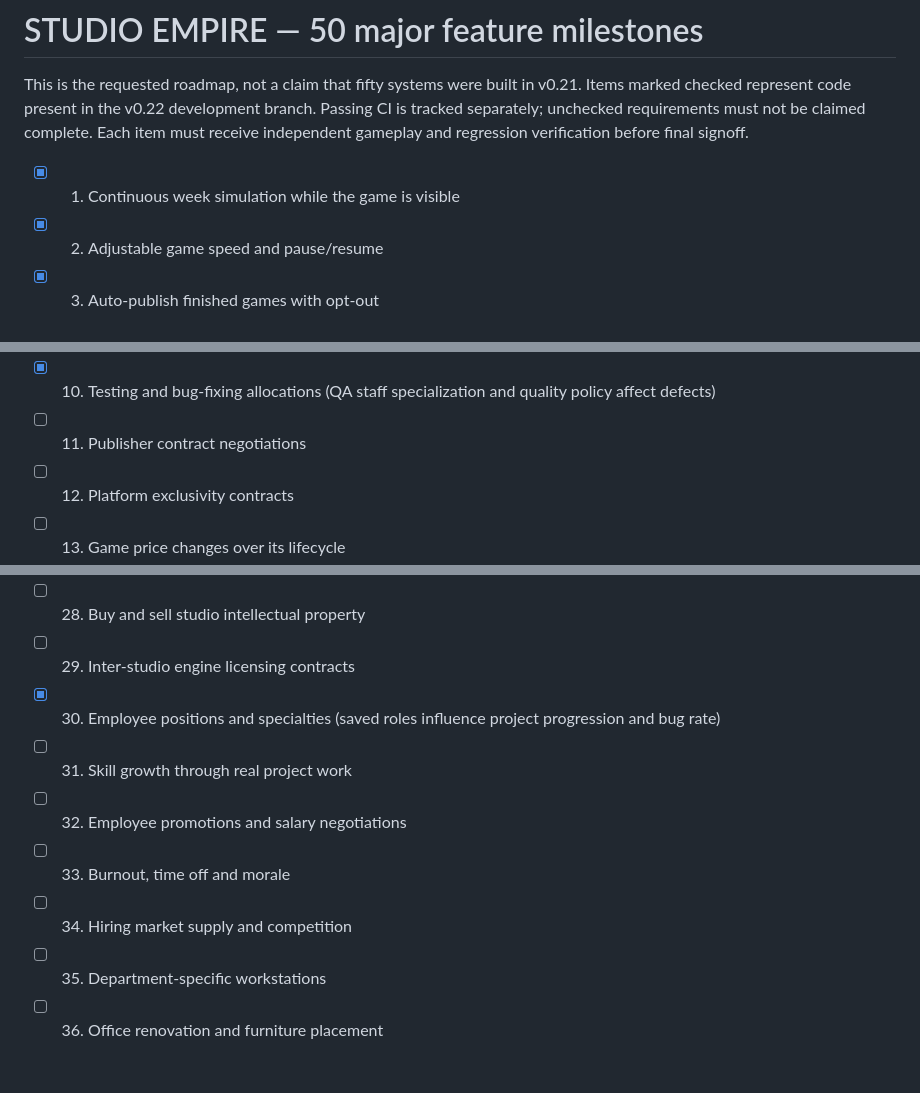
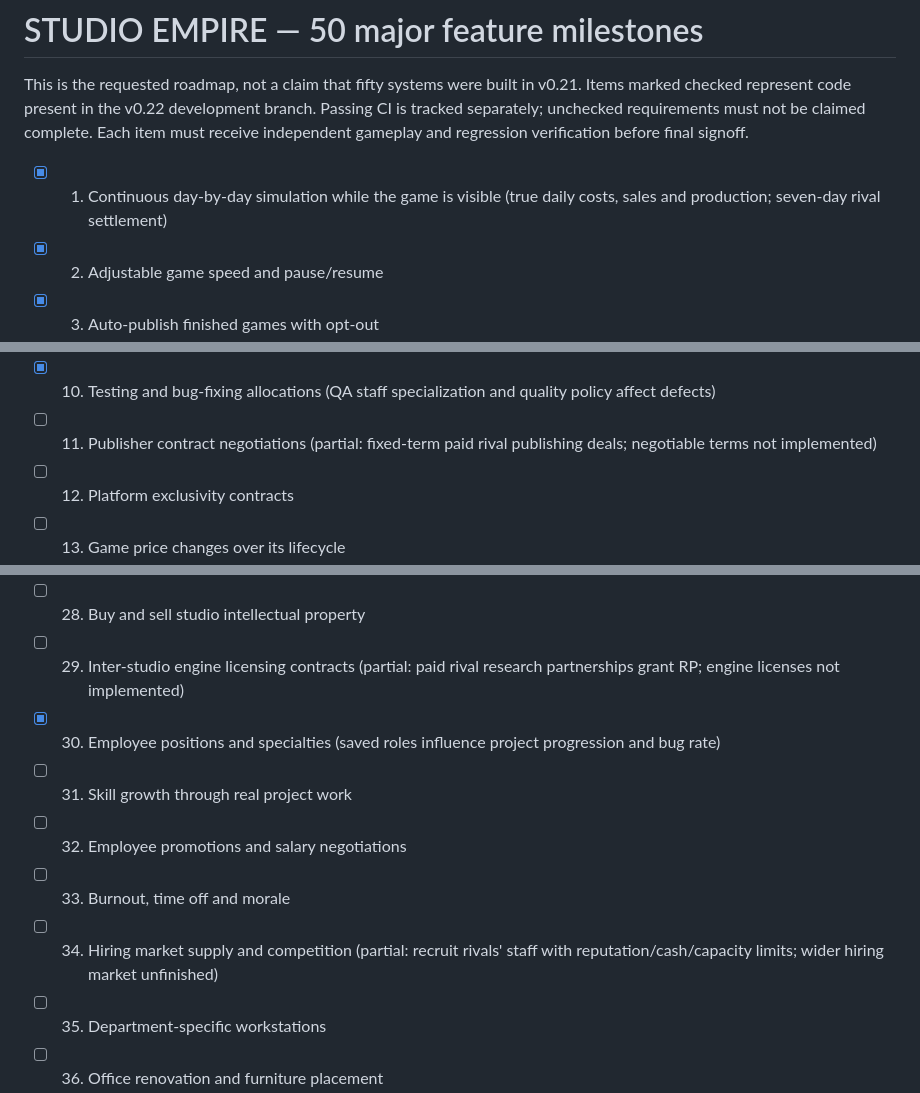
Before and after one commit to shepgleis-create/Studio-Empire, a Markdown page: docs/STUDIO_EMPIRE_50_FEATURE_MILESTONES.md, 3 parts joined by grey strips. GitHub-like rendering; blank space fills up the shorter version.

Commit message:
Track daily simulation, sound, rival deal progress without overstating 50-feature completion

```diff
--- a/docs/STUDIO_EMPIRE_50_FEATURE_MILESTONES.md
+++ b/docs/STUDIO_EMPIRE_50_FEATURE_MILESTONES.md
@@ -2,7 +2,7 @@
 
 This is the requested roadmap, not a claim that fifty systems were built in v0.21. Items marked checked represent code present in the v0.22 development branch. Passing CI is tracked separately; unchecked requirements must not be claimed complete. Each item must receive independent gameplay and regression verification before final signoff.
 
-- [x] 01. Continuous week simulation while the game is visible
+- [x] 01. Continuous day-by-day simulation while the game is visible (true daily costs, sales and production; seven-day rival settlement)
 - [x] 02. Adjustable game speed and pause/resume
 - [x] 03. Auto-publish finished games with opt-out
 - [x] 04. Genre and theme aware game-title generator
@@ -12,7 +12,7 @@ This is the requested roadmap, not a claim that fifty systems were built in v0.2
 - [x] 08. Development-priority budget allocation inside projects (180-point design/technology/presentation budget)
 - [ ] 09. Risk of scope creep and delays
 - [x] 10. Testing and bug-fixing allocations (QA staff specialization and quality policy affect defects)
-- [ ] 11. Publisher contract negotiations
+- [ ] 11. Publisher contract negotiations (partial: fixed-term paid rival publishing deals; negotiable terms not implemented)
 - [ ] 12. Platform exclusivity contracts
 - [ ] 13. Game price changes over its lifecycle
 - [ ] 14. Sequels and franchise planning
@@ -30,12 +30,12 @@ This is the requested roadmap, not a claim that fifty systems were built in v0.2
 - [ ] 26. Acquisition bid negotiations
 - [ ] 27. Subsidiary integration and restructuring
 - [ ] 28. Buy and sell studio intellectual property
-- [ ] 29. Inter-studio engine licensing contracts
+- [ ] 29. Inter-studio engine licensing contracts (partial: paid rival research partnerships grant RP; engine licenses not implemented)
 - [x] 30. Employee positions and specialties (saved roles influence project progression and bug rate)
 - [ ] 31. Skill growth through real project work
 - [ ] 32. Employee promotions and salary negotiations
 - [ ] 33. Burnout, time off and morale
-- [ ] 34. Hiring market supply and competition
+- [ ] 34. Hiring market supply and competition (partial: recruit rivals' staff with reputation/cash/capacity limits; wider hiring market unfinished)
 - [ ] 35. Department-specific workstations
 - [ ] 36. Office renovation and furniture placement
 - [ ] 37. Separate detailed assets for four office tiers
```
Also changed, not shown: other parts of docs/STUDIO_EMPIRE_50_FEATURE_MILESTONES.md (+5 -1 lines).
